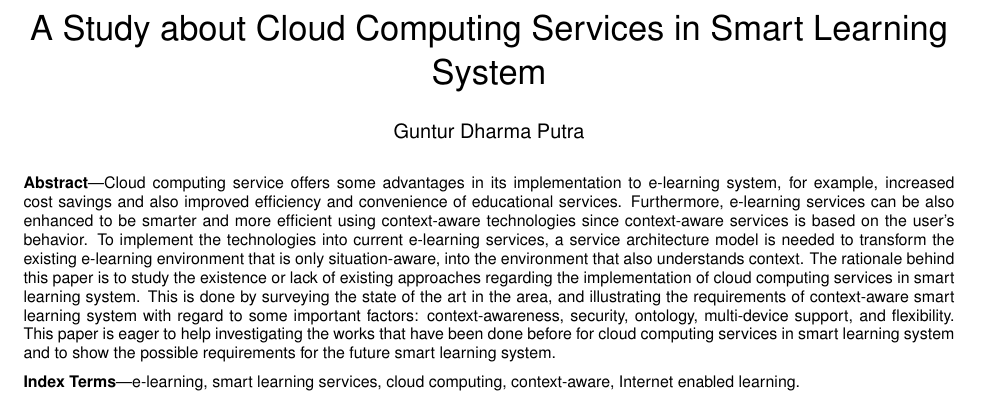
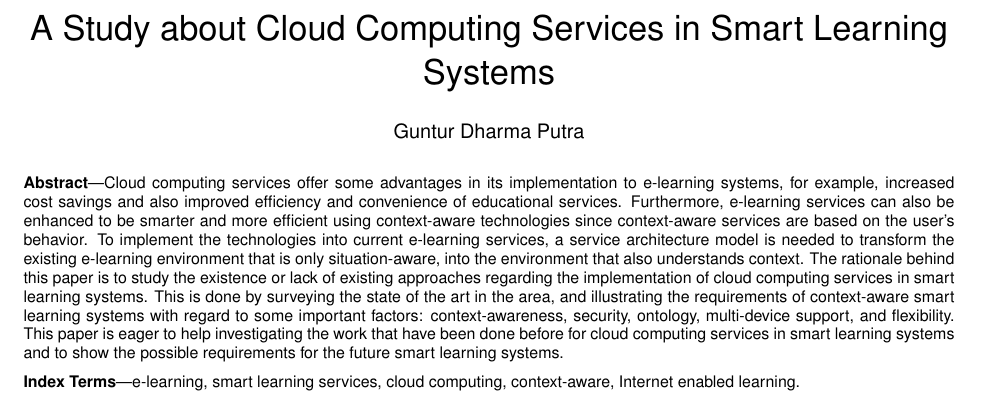
Before and after one commit to gtrdp/guntur-sc2015, a LaTeX document (guntur.tex): part of page 1 of 6, cut so that both start at the same text. Compiled offline with pdfLaTeX.

Commit message:
abstract

```diff
--- a/guntur.tex
+++ b/guntur.tex
@@ -23,7 +23,8 @@
 
 \vgtcinsertpkg
 
-\title{A Study about Cloud Computing Services in Smart Learning System}
+% EXPLAIN about what kind of study is this paper all about
+\title{A Study about Cloud Computing Services in Smart Learning Systems}
 
 \author{Guntur Dharma Putra}
 \authorfooter{
@@ -36,7 +37,8 @@
 
 
 %% Abstract section.
-\abstract{Cloud computing service offers some advantages in its implementation to e-learning system, for example, increased cost savings and also improved efficiency and convenience of educational services. Furthermore, e-learning services can be also enhanced to be smarter and more efficient using context-aware technologies since context-aware services is based on the user’s behavior. To implement  the technologies into current e-learning services, a service architecture model is needed to transform the existing e-learning environment that is only situation-aware, into the environment that also understands context. The rationale behind this paper is to study the existence or lack of existing approaches regarding the implementation of cloud computing services in smart learning system. This is done by surveying the state of the art in the area, and illustrating the requirements of context-aware smart learning system with regard to some important factors: context-awareness, security, ontology, multi-device support, and flexibility. This paper is eager to help investigating the works that have been done before for cloud computing services in smart learning system and to show the possible requirements for the future smart learning system.
+% PLEASE also EXPLAIN about the result
+\abstract{Cloud computing services offer some advantages in its implementation to e-learning systems, for example, increased cost savings and also improved efficiency and convenience of educational services. Furthermore, e-learning services can also be enhanced to be smarter and more efficient using context-aware technologies since context-aware services are based on the user’s behavior. To implement  the technologies into current e-learning services, a service architecture model is needed to transform the existing e-learning environment that is only situation-aware, into the environment that also understands context. The rationale behind this paper is to study the existence or lack of existing approaches regarding the implementation of cloud computing services in smart learning systems. This is done by surveying the state of the art in the area, and illustrating the requirements of context-aware smart learning systems with regard to some important factors: context-awareness, security, ontology, multi-device support, and flexibility. This paper is eager to help investigating the work that have been done before for cloud computing services in smart learning systems and to show the possible requirements for the future smart learning systems.
 } % end of abstract
 
 \keywords{e-learning, smart learning services, cloud computing, context-aware, Internet enabled learning.}
```
